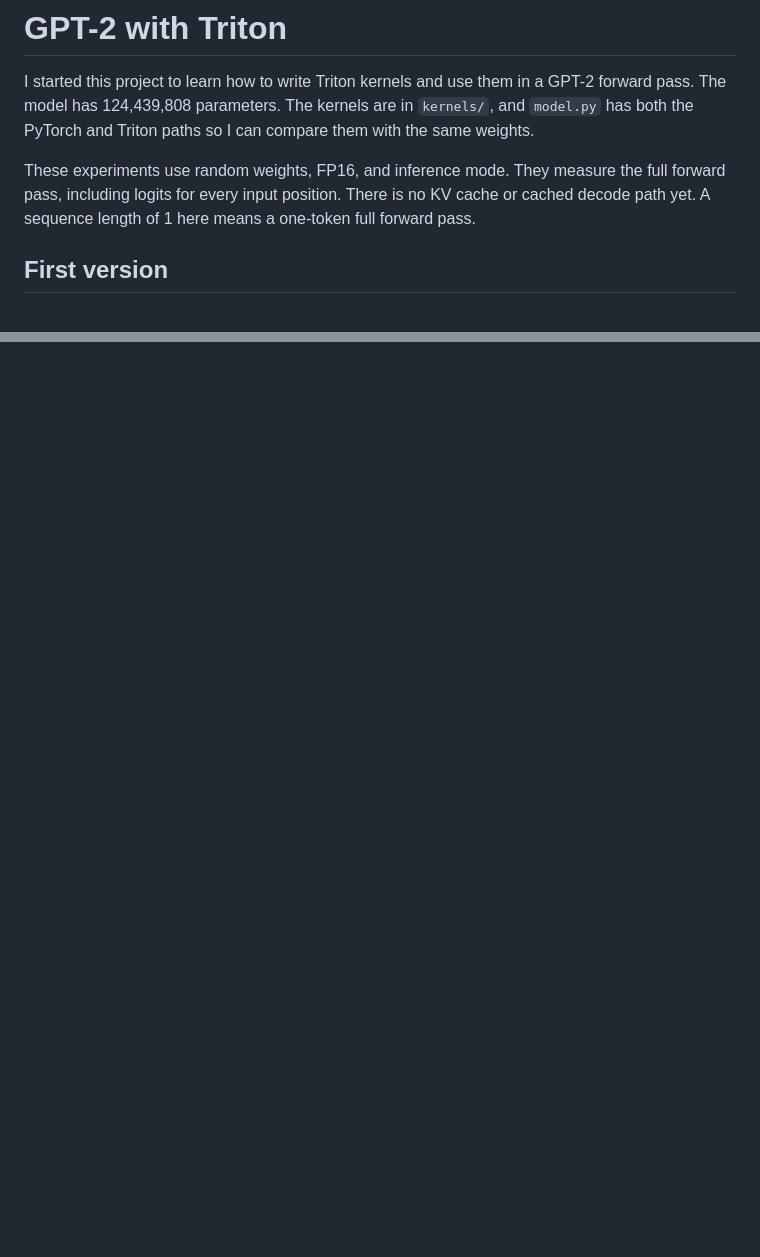
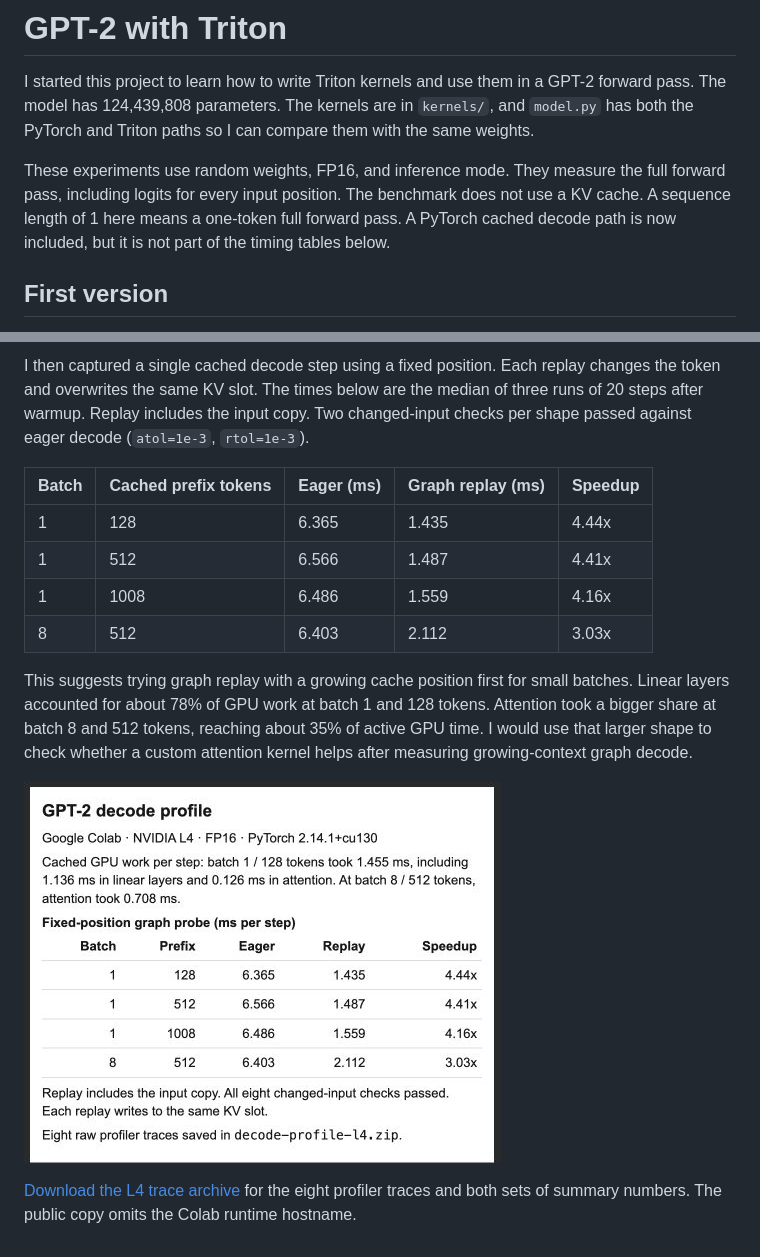
Before and after one commit to sudhirpol522/GPT2-Triton, a Markdown page: README.md, 2 parts joined by grey strips. Drawn GitHub-style; pictures changed too: assets/decode-profile-l4.jpg (added); blank space fills up the shorter version.

Commit message:
Record L4 decode benchmarks and profiler traces

```diff
--- a/README.md
+++ b/README.md
@@ -2,7 +2,7 @@
 
 I started this project to learn how to write Triton kernels and use them in a GPT-2 forward pass. The model has 124,439,808 parameters. The kernels are in `kernels/`, and `model.py` has both the PyTorch and Triton paths so I can compare them with the same weights.
 
-These experiments use random weights, FP16, and inference mode. They measure the full forward pass, including logits for every input position. There is no KV cache or cached decode path yet. A sequence length of 1 here means a one-token full forward pass.
+These experiments use random weights, FP16, and inference mode. They measure the full forward pass, including logits for every input position. The benchmark does not use a KV cache. A sequence length of 1 here means a one-token full forward pass. A PyTorch cached decode path is now included, but it is not part of the timing tables below.
 
 ## First version
 
@@ -119,0 +172,14 @@ Keep the input and output buffers alive while using the graph. New inputs must u
+I then captured a single cached decode step using a fixed position. Each replay changes the token and overwrites the same KV slot. The times below are the median of three runs of 20 steps after warmup. Replay includes the input copy. Two changed-input checks per shape passed against eager decode (`atol=1e-3`, `rtol=1e-3`).
+
+| Batch | Cached prefix tokens | Eager (ms) | Graph replay (ms) | Speedup |
+| --- | --- | --- | --- | --- |
+| 1 | 128 | 6.365 | 1.435 | 4.44x |
+| 1 | 512 | 6.566 | 1.487 | 4.41x |
+| 1 | 1008 | 6.486 | 1.559 | 4.16x |
+| 8 | 512 | 6.403 | 2.112 | 3.03x |
+
+This suggests trying graph replay with a growing cache position first for small batches. Linear layers accounted for about 78% of GPU work at batch 1 and 128 tokens. Attention took a bigger share at batch 8 and 512 tokens, reaching about 35% of active GPU time. I would use that larger shape to check whether a custom attention kernel helps after measuring growing-context graph decode.
+
+![Decode profile and fixed-position graph probe on NVIDIA L4](assets/decode-profile-l4.jpg)
+
+[Download the L4 trace archive](assets/decode-profile-l4.zip) for the eight profiler traces and both sets of summary numbers. The public copy omits the Colab runtime hostname.
```
Also changed, not shown: other parts of README.md (+52 -0 lines), 1 other file.
